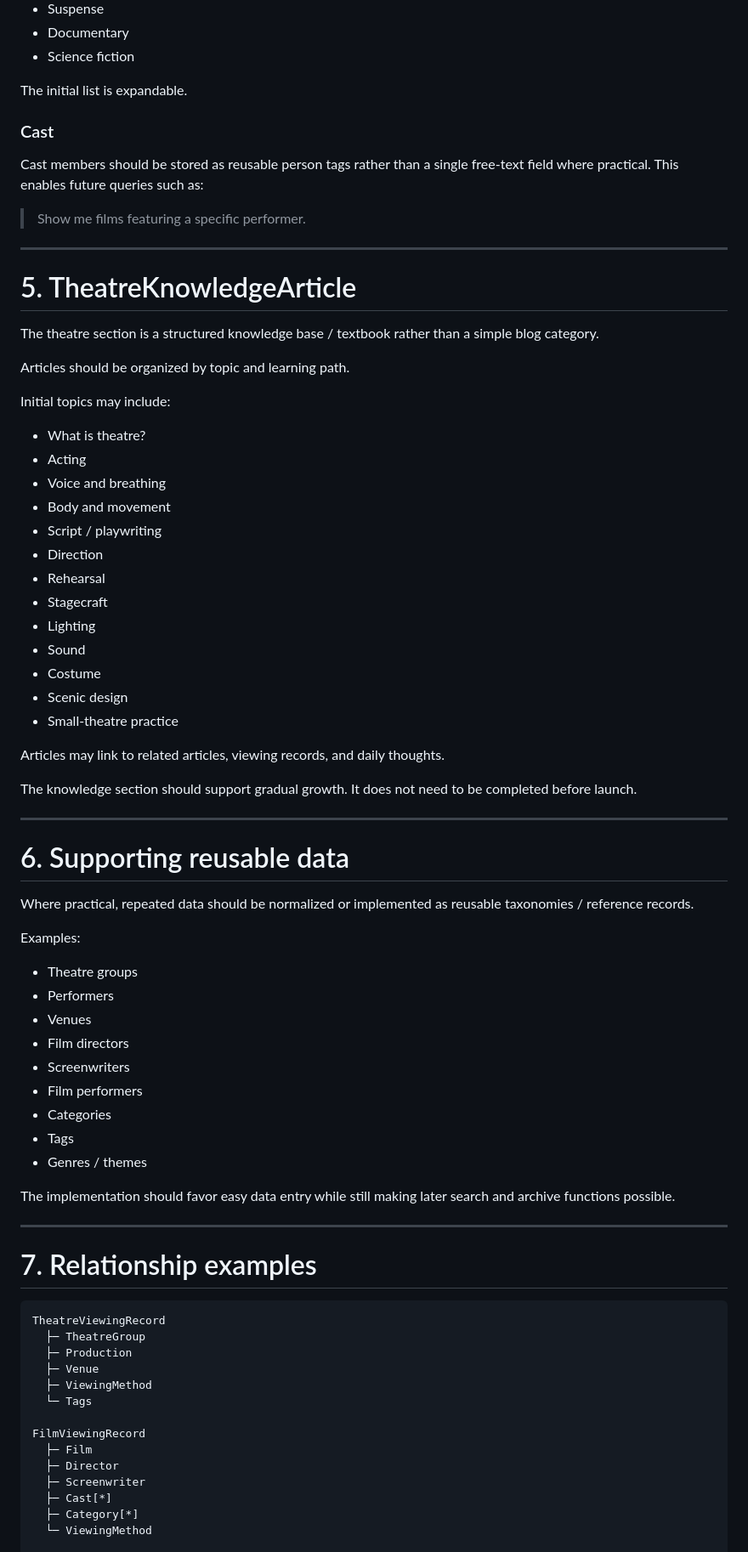
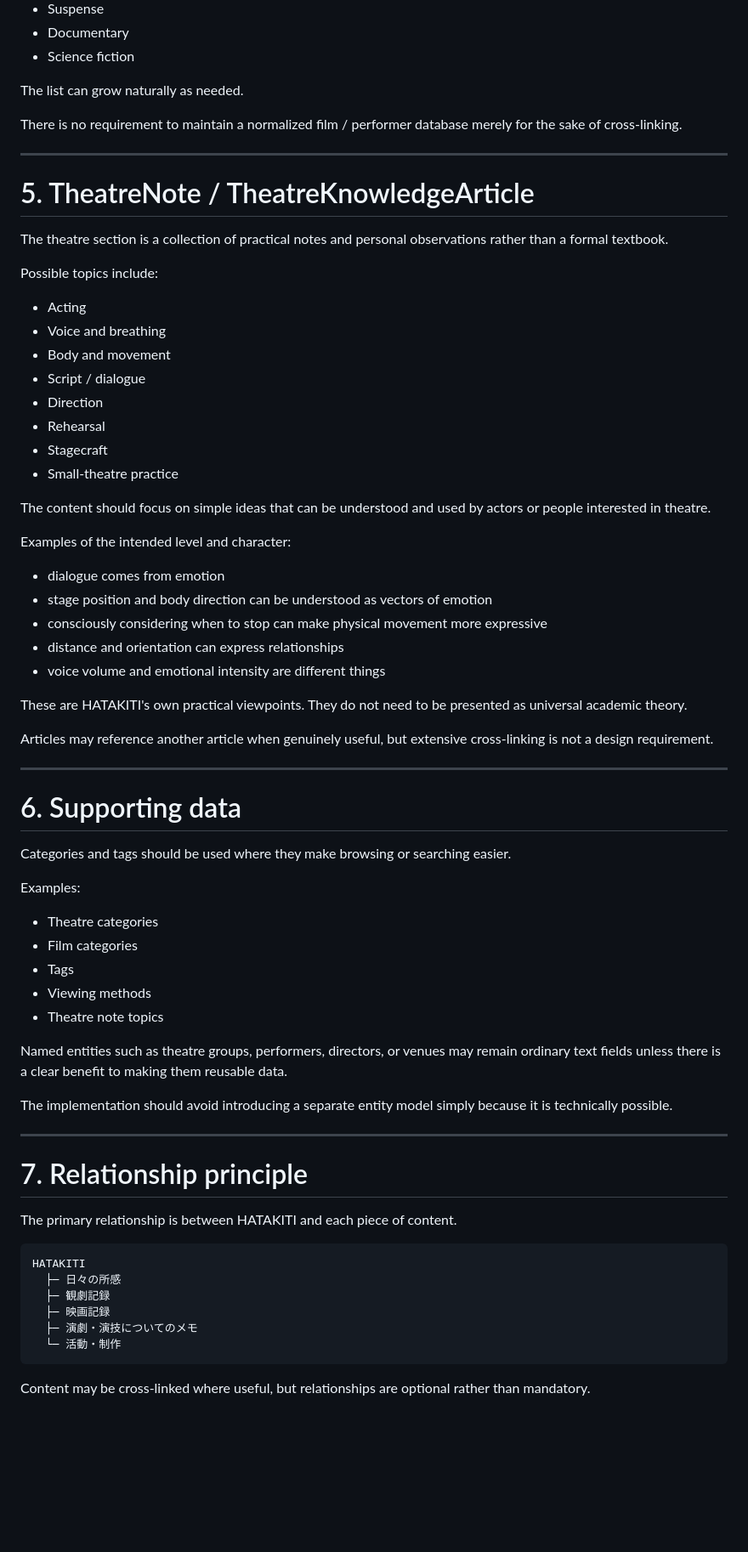
Before and after one commit to nisehatakiti/HATAKITI.com, a Markdown page: docs/03-ContentModel.md, the part around one of its changes. Shown at 85% size. Rendered like a GitHub page; blank space fills up the shorter version.

Commit message:
Simplify HATAKITI.com content model

````diff
--- a/docs/03-ContentModel.md
+++ b/docs/03-ContentModel.md
@@ -104,79 +103,73 @@ Categories are multi-select. Examples include:
 - Documentary
 - Science fiction
 
-The initial list is expandable.
+The list can grow naturally as needed.
 
-### Cast
-
-Cast members should be stored as reusable person tags rather than a single free-text field where practical. This enables future queries such as:
-
-> Show me films featuring a specific performer.
+There is no requirement to maintain a normalized film / performer database merely for the sake of cross-linking.
 
 ---
 
-# 5. TheatreKnowledgeArticle
+# 5. TheatreNote / TheatreKnowledgeArticle
 
-The theatre section is a structured knowledge base / textbook rather than a simple blog category.
+The theatre section is a collection of practical notes and personal observations rather than a formal textbook.
 
-Articles should be organized by topic and learning path.
+Possible topics include:
 
-Initial topics may include:
-
-- What is theatre?
 - Acting
 - Voice and breathing
 - Body and movement
-- Script / playwriting
+- Script / dialogue
 - Direction
 - Rehearsal
 - Stagecraft
-- Lighting
-- Sound
-- Costume
-- Scenic design
 - Small-theatre practice
 
-Articles may link to related articles, viewing records, and daily thoughts.
+The content should focus on simple ideas that can be understood and used by actors or people interested in theatre.
 
-The knowledge section should support gradual growth. It does not need to be completed before launch.
+Examples of the intended level and character:
+
+- dialogue comes from emotion
+- stage position and body direction can be understood as vectors of emotion
+- consciously considering when to stop can make physical movement more expressive
+- distance and orientation can express relationships
+- voice volume and emotional intensity are different things
+
+These are HATAKITI's own practical viewpoints. They do not need to be presented as universal academic theory.
+
+Articles may reference another article when genuinely useful, but extensive cross-linking is not a design requirement.
 
 ---
 
-# 6. Supporting reusable data
+# 6. Supporting data
 
-Where practical, repeated data should be normalized or implemented as reusable taxonomies / reference records.
+Categories and tags should be used where they make browsing or searching easier.
 
 Examples:
 
-- Theatre groups
-- Performers
-- Venues
-- Film directors
-- Screenwriters
-- Film performers
-- Categories
+- Theatre categories
+- Film categories
 - Tags
-- Genres / themes
+- Viewing methods
+- Theatre note topics
 
-The implementation should favor easy data entry while still making later search and archive functions possible.
+Named entities such as theatre groups, performers, directors, or venues may remain ordinary text fields unless there is a clear benefit to making them reusable data.
+
+The implementation should avoid introducing a separate entity model simply because it is technically possible.
 
 ---
 
-# 7. Relationship examples
+# 7. Relationship principle
+
+The primary relationship is between HATAKITI and each piece of content.
 
 ```text
-TheatreViewingRecord
-  ├─ TheatreGroup
-  ├─ Production
-  ├─ Venue
-  ├─ ViewingMethod
-  └─ Tags
+HATAKITI
+  ├─ 日々の所感
+  ├─ 観劇記録
+  ├─ 映画記録
+  ├─ 演劇・演技についてのメモ
+  └─ 活動・制作
+```
 
-FilmViewingRecord
-  ├─ Film
-  ├─ Director
-  ├─ Screenwriter
-  ├─ Cast[*]
-  ├─ Category[*]
-  └─ ViewingMethod
+Content may be cross-linked where useful, but relationships are optional rather than mandatory.
 
````
Also changed, not shown: other parts of docs/03-ContentModel.md (+26 -29 lines).
